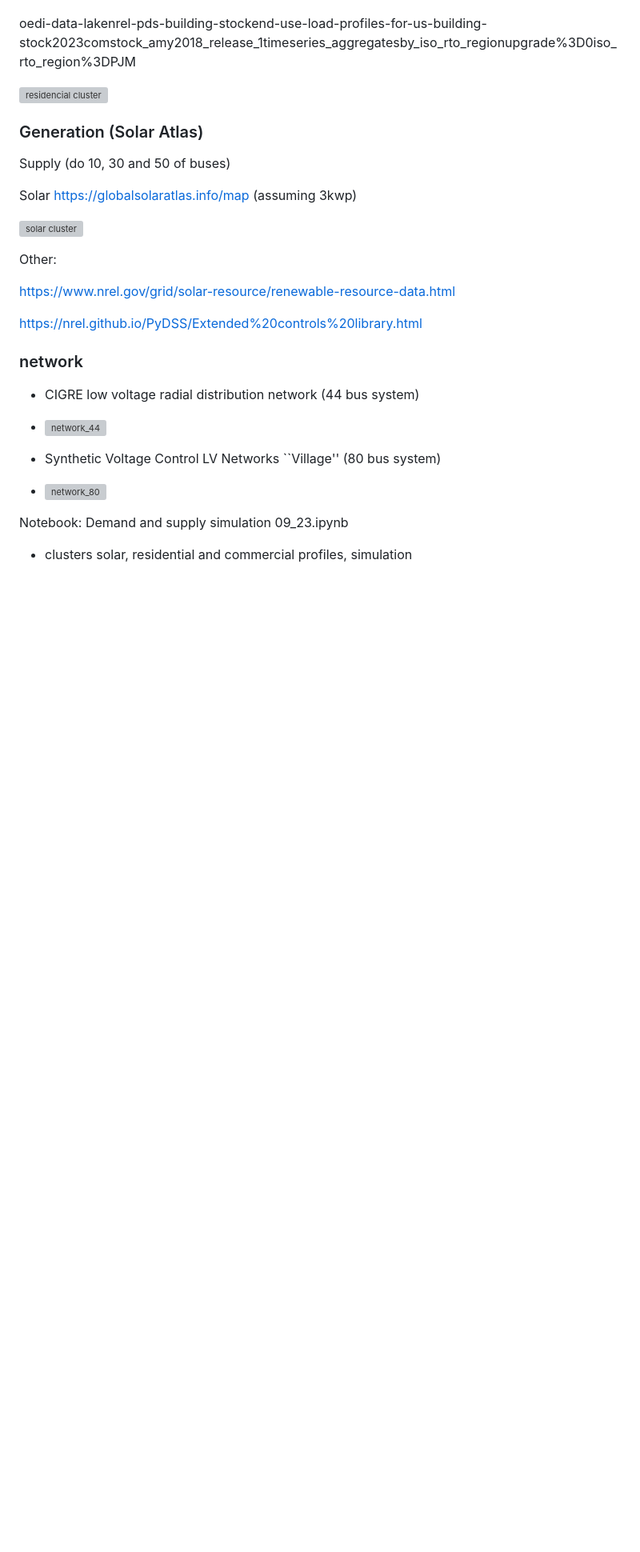
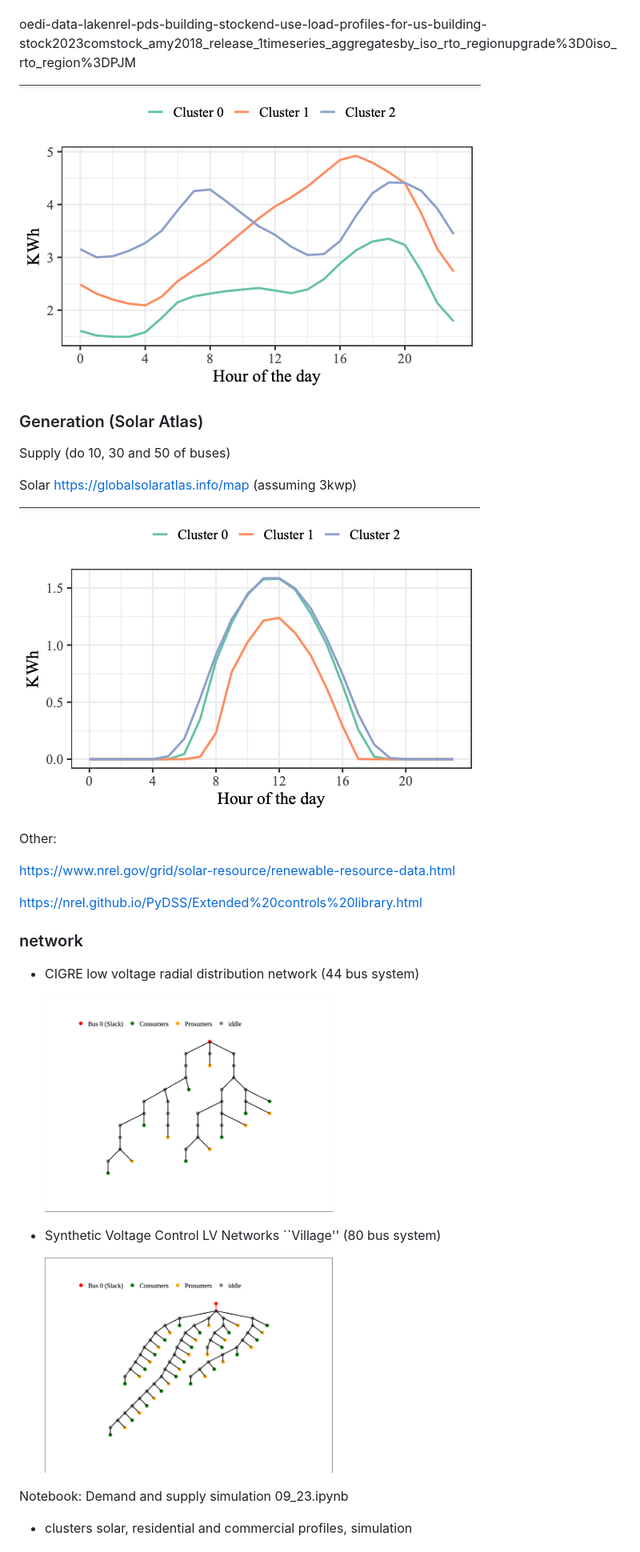
Before and after one commit to d-vf/P2PEnergyTrading, a Markdown page: README.md, the part around the change. Shown at 80% size. Drawn GitHub-style; blank space fills up the shorter version; grey boxes are pictures that could not be loaded.

```diff
--- a/README.md
+++ b/README.md
@@ -43,7 +43,7 @@ https://data.openei.org/s3_viewer?bucket=oedi-data-lake&prefix=nrel-pds-building
 
 oedi-data-lakenrel-pds-building-stockend-use-load-profiles-for-us-building-stock2023comstock_amy2018_release_1timeseries_aggregatesby_iso_rto_regionupgrade%3D0iso_rto_region%3DPJM
 
-  ![residencial cluster](https://github.com/d-vf/P2PEnergyTrading/blob/main/residential_cluster.png)
+  ![residencial cluster](https://github.com/d-vf/P2PEnergyTrading/blob/main/Assets/residential_cluster.png)
 
 ### Generation (Solar Atlas)
 
@@ -51,7 +51,7 @@ Supply (do 10, 30 and 50 of buses)
 
 Solar https://globalsolaratlas.info/map (assuming 3kwp)
 
-  ![solar cluster](https://github.com/d-vf/P2PEnergyTrading/blob/main/solar_cluster.png)
+  ![solar cluster](https://github.com/d-vf/P2PEnergyTrading/blob/main/Assets/solar_cluster.png)
 
 Other:
 
@@ -62,12 +62,14 @@ https://nrel.github.io/PyDSS/Extended%20controls%20library.html
 ### network
 
 * CIGRE low voltage radial distribution network (44 bus system)
-*
-  <img src="https://raw.githubusercontent.com/d-vf/P2PEnergyTrading/main/44_network.png" alt="network_44" width="50%">
+
+  <img src="https://raw.githubusercontent.com/d-vf/P2PEnergyTrading/main/Assets/44_network.png" alt="network_44" width="50%">
+
 
 * Synthetic Voltage Control LV Networks ``Village'' (80 bus system)
-*
-  <img src="https://raw.githubusercontent.com/d-vf/P2PEnergyTrading/main/80_network.png" alt="network_80" width="50%">
+
+
+  <img src="https://raw.githubusercontent.com/d-vf/P2PEnergyTrading/main/Assets/80_network.png" alt="network_80" width="50%">
 
 Notebook: Demand and supply simulation 09_23.ipynb
    * clusters solar, residential and commercial profiles, simulation
```
